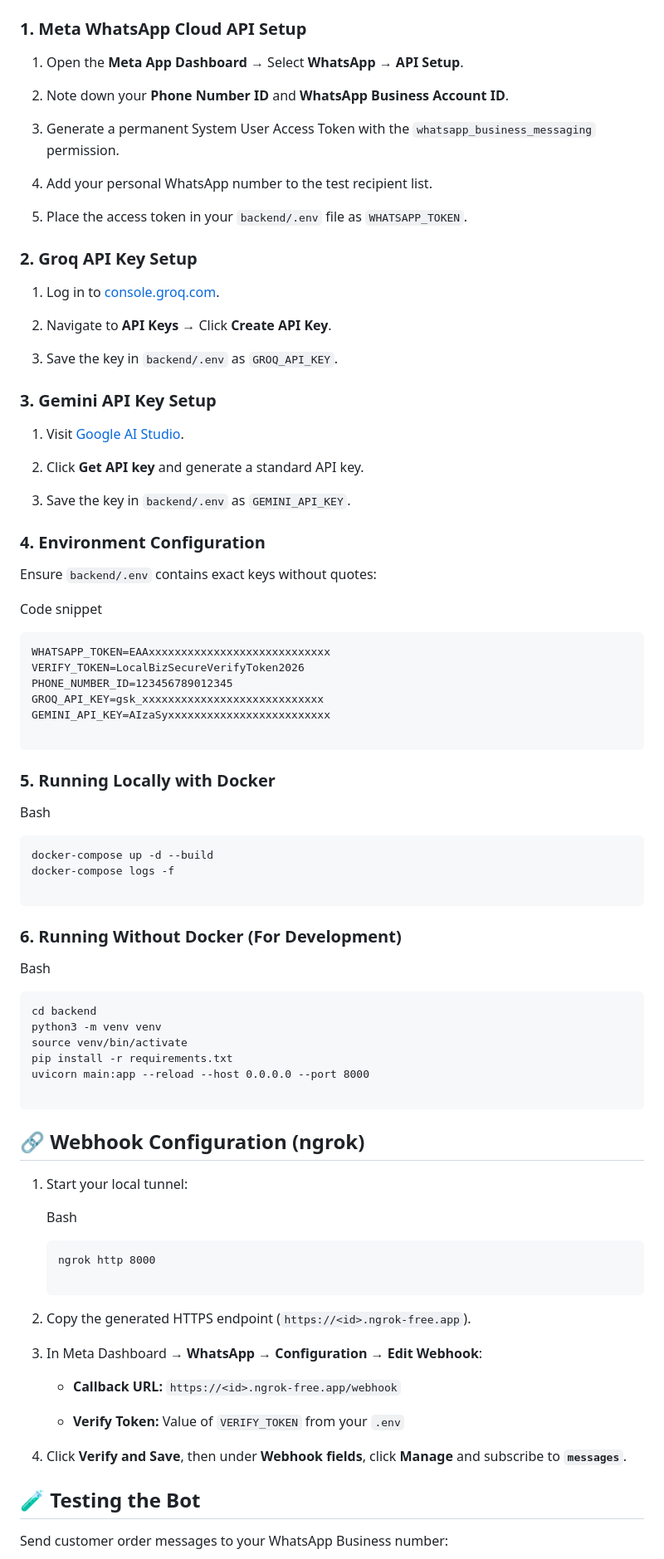
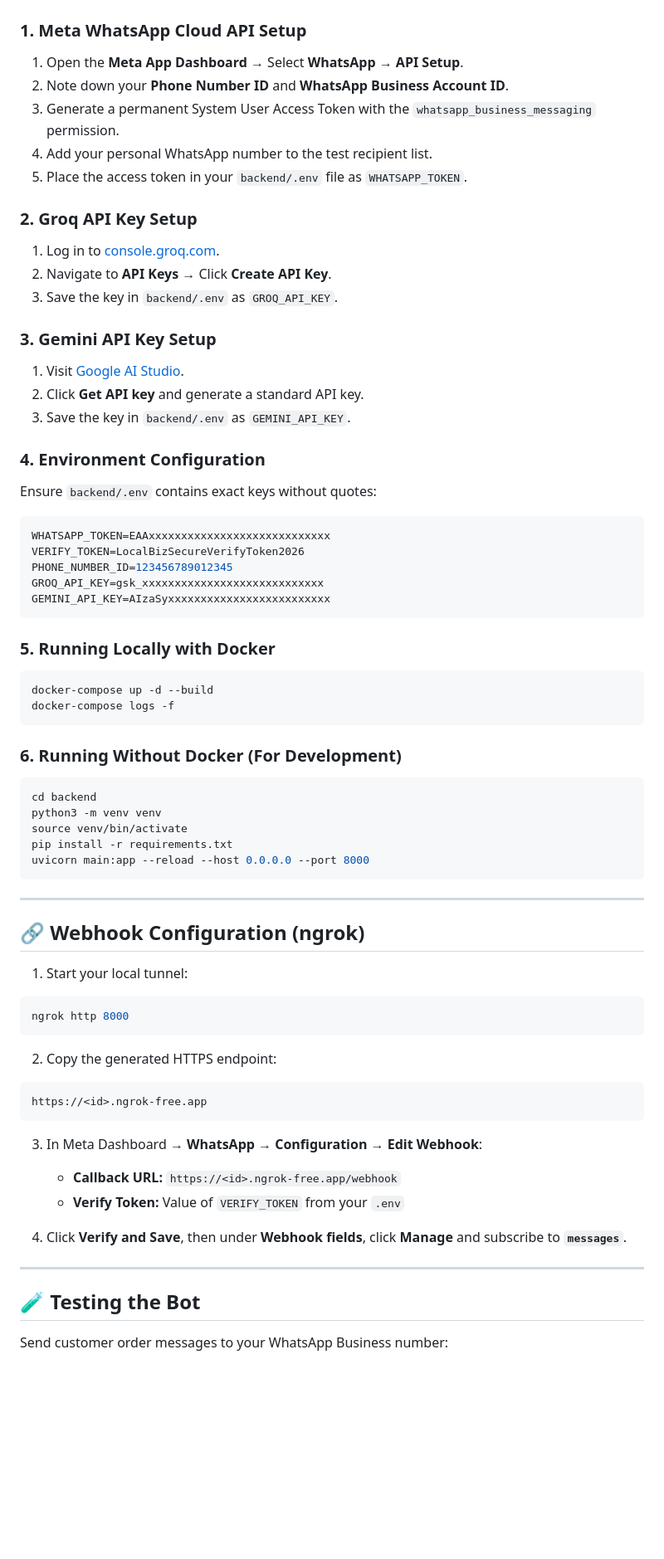
Before and after one commit to umairs759/LocalBiz-AI-WhatsApp-Agent, a Markdown page: README.md, the part around one of its changes. Shown at 83% size. Drawn GitHub-style; blank space fills up the shorter version.

````diff
--- a/README.md
+++ b/README.md
@@ -169,17 +160,10 @@ ngrok http 8000
 ### 1. Meta WhatsApp Cloud API Setup
 
 1. Open the **Meta App Dashboard** → Select **WhatsApp** → **API Setup**.
-
 2. Note down your **Phone Number ID** and **WhatsApp Business Account ID**.
-
 3. Generate a permanent System User Access Token with the `whatsapp_business_messaging` permission.
-
 4. Add your personal WhatsApp number to the test recipient list.
-
 5. Place the access token in your `backend/.env` file as `WHATSAPP_TOKEN`.
-
-
-
 
 ### 2. Groq API Key Setup
 
@@ -188,9 +171,5 @@ ngrok http 8000
 2. Navigate to **API Keys** → Click **Create API Key**.
-
 3. Save the key in `backend/.env` as `GROQ_API_KEY`.
-
-
-
 
 ### 3. Gemini API Key Setup
 
@@ -199,74 +177,59 @@ ngrok http 8000
 2. Click **Get API key** and generate a standard API key.
-
 3. Save the key in `backend/.env` as `GEMINI_API_KEY`.
-
-
-
 
 ### 4. Environment Configuration
 
 Ensure `backend/.env` contains exact keys without quotes:
 
-Code snippet
-
-```
+```env
 WHATSAPP_TOKEN=EAAxxxxxxxxxxxxxxxxxxxxxxxxxxxx
 VERIFY_TOKEN=LocalBizSecureVerifyToken2026
 PHONE_NUMBER_ID=123456789012345
 GROQ_API_KEY=gsk_xxxxxxxxxxxxxxxxxxxxxxxxxxxx
 GEMINI_API_KEY=AIzaSyxxxxxxxxxxxxxxxxxxxxxxxxx
-
 ```
 
 ### 5. Running Locally with Docker
 
-Bash
-
-```
+```bash
 docker-compose up -d --build
 docker-compose logs -f
-
 ```
 
 ### 6. Running Without Docker (For Development)
 
-Bash
-
-```
+```bash
 cd backend
 python3 -m venv venv
 source venv/bin/activate
 pip install -r requirements.txt
 uvicorn main:app --reload --host 0.0.0.0 --port 8000
+```
 
-```
+---
 
 ## 🔗 Webhook Configuration (ngrok)
 
 1. Start your local tunnel:
 
-   Bash
+```bash
+ngrok http 8000
+```
 
-   ```
-   ngrok http 8000
+2. Copy the generated HTTPS endpoint:
 
-   ```
-
-2. Copy the generated HTTPS endpoint (`https://<id>.ngrok-free.app`).
+```text
+https://<id>.ngrok-free.app
+```
 
 3. In Meta Dashboard → **WhatsApp** → **Configuration** → **Edit Webhook**:
 
    - **Callback URL:** `https://<id>.ngrok-free.app/webhook`
-
    - **Verify Token:** Value of `VERIFY_TOKEN` from your `.env`
-
-
-
 
 4. Click **Verify and Save**, then under **Webhook fields**, click **Manage** and subscribe to **`messages`**.
 
-
-
+---
 
 ## 🧪 Testing the Bot
 
````
Also changed, not shown: other parts of README.md (+85 -105 lines).
